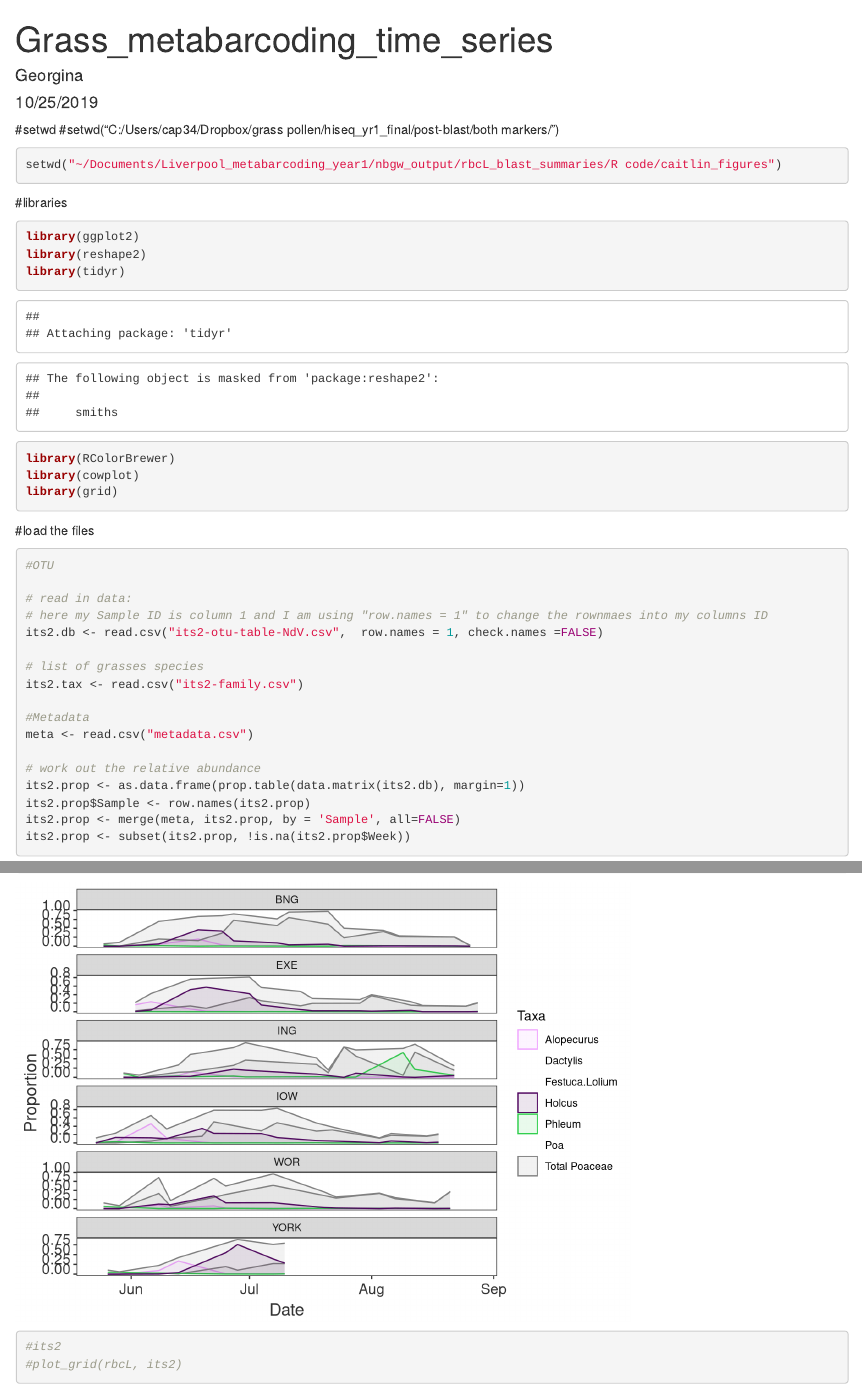
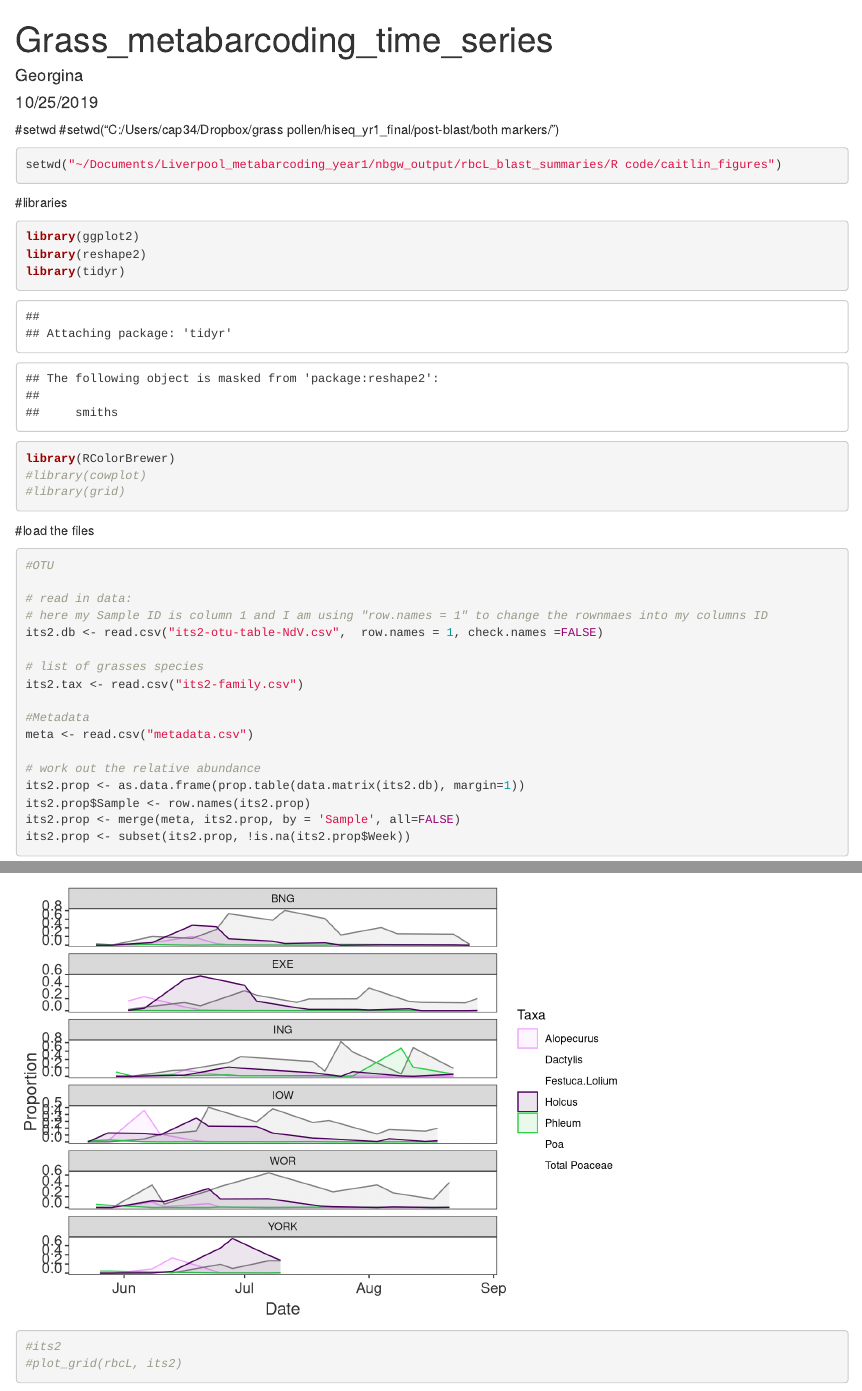
Before and after one commit to G-Brennan/Metabarcoding_Oct2019, an R Markdown document (Grass_metabarcoding_time_series.Rmd): the page in a window 1100 px wide, from its top, and a second part further down, joined at a grey line. Rendered offline with R 4.5, knitr and Pandoc, with nearby package versions; code that draws random numbers runs with fixed seeds of ours; some code elsewhere in the file could not run offline.

Commit message:
update Grass_metabarcoding_time_series.rmd

````diff
--- a/Grass_metabarcoding_time_series.Rmd
+++ b/Grass_metabarcoding_time_series.Rmd
@@ -23,8 +23,8 @@ library(ggplot2)
 library(reshape2)
 library(tidyr)
 library(RColorBrewer)
-library(cowplot)
-library(grid)
+#library(cowplot)
+#library(grid)
 
 ```
 
@@ -77,7 +77,7 @@ its2.long.grass.abund <- subset(its2.long.grass, its2.long.grass$Taxa %in% abund
 its2.long.grass.abund$Marker <- 'ITS2'
 
 its2.prop.grass <- its2.prop[,which(colnames(its2.prop) %in% its2.long.grass$Taxa)]
-its2.total.poa <- as.data.frame(cbind(rep("Total Poaceae", nrow(its2.prop)), its2.prop[,1:18], rowSums(its2.prop.grass),rep("Poaceae", nrow(its2.prop)), rep("ITS2", nrow(its2.prop))))
+its2.total.poa <- as.data.frame(cbind(rep("Total Poaceae", nrow(its2.prop)), its2.prop[,1:19], rowSums(its2.prop.grass),rep("Poaceae", nrow(its2.prop)), rep("ITS2", nrow(its2.prop))))
 #colnames(its2.total.poa) <- c("Date", "Site", "Total.Poaceae")
 its2.total.poa$Date <- as.Date(its2.total.poa$Date , "%d/%m/%Y")
 colnames(its2.total.poa) <- colnames(its2.long.grass.abund)
````
